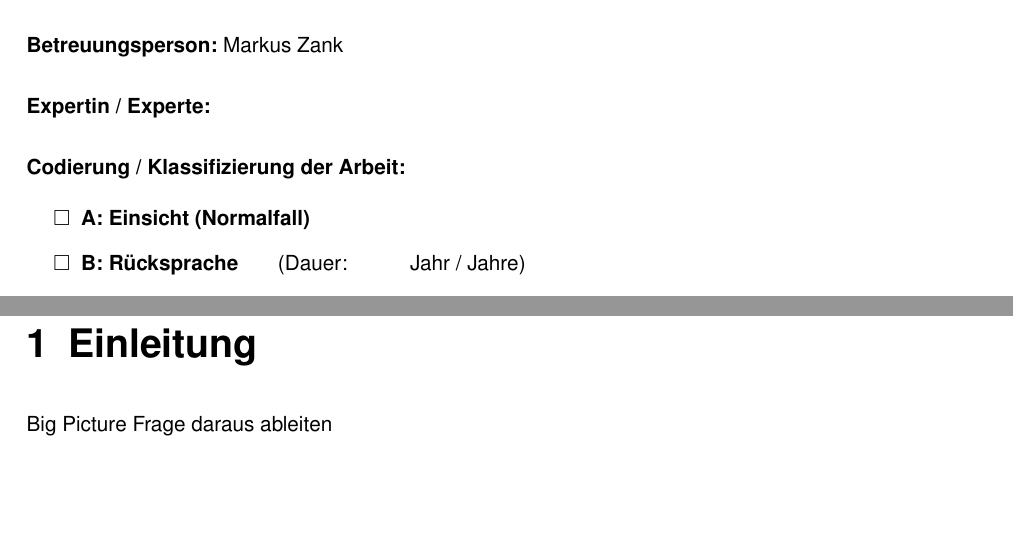
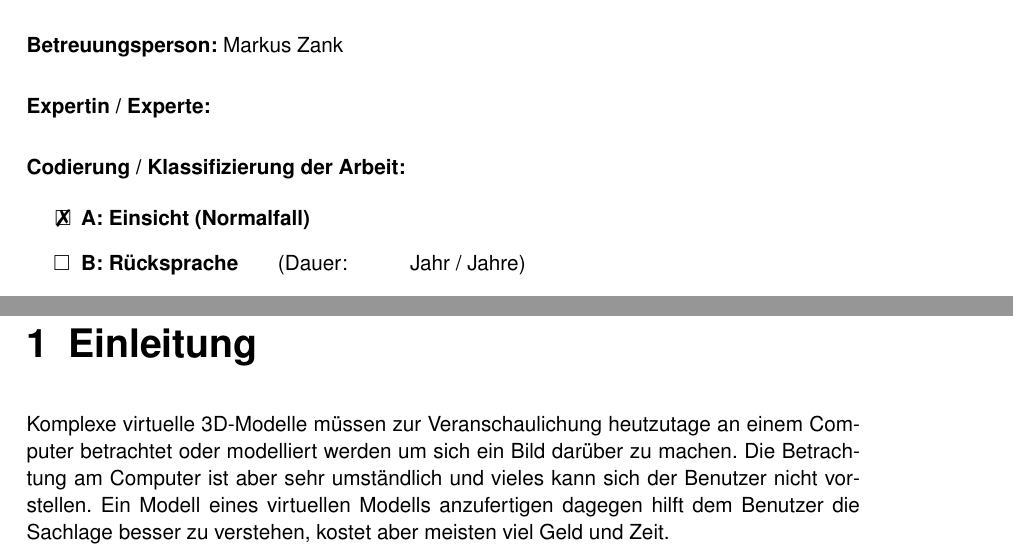
Before and after one commit to ItsKev/BDA-Dokumentation, a LaTeX document (BDA_FS19_Projektdokumentation.tex, which reads include/Einleitung.tex, include/HSLU_Preamble.tex): two parts of pages 2 and 6 of 18 before the commit and two parts of pages 2 and 6 of 17 after it, joined at a grey line, cut so that both start at the same text, the shorter picture padded with empty space. Compiled offline with pdfLaTeX.

Commit message:
Mit einleitung gestartet

```diff
--- a/BDA_FS19_Projektdokumentation.tex
+++ b/BDA_FS19_Projektdokumentation.tex
@@ -96,6 +96,8 @@
 \newlist{todolist}{itemize}{1}
 \setlist[todolist]{label=$\square$}
 
+\newcommand{\done}{\rlap{$\square$}{\large\hspace{1pt}\xmark}}
+
 %%% PATH DEFINITIONS %%%
 % Define the path were images are found
 \graphicspath{{./img/}{./pdf/}}
--- a/include/Einleitung.tex
+++ b/include/Einleitung.tex
@@ -1,5 +1,6 @@
 \chapter{Einleitung}
 \label{ch:Einleitung}
 
-Big Picture
-Frage daraus ableiten
+%TODO: Big Picture Frage daraus ableiten
+
+Komplexe virtuelle 3D-Modelle müssen zur Veranschaulichung heutzutage an einem Computer betrachtet oder modelliert werden um sich ein Bild darüber zu machen. Die Betrachtung am Computer ist aber sehr umständlich und vieles kann sich der Benutzer nicht vorstellen. Ein Modell eines virtuellen Modells anzufertigen dagegen hilft dem Benutzer die Sachlage besser zu verstehen, kostet aber meisten viel Geld und Zeit.
--- a/include/HSLU_Preamble.tex
+++ b/include/HSLU_Preamble.tex
@@ -63,7 +63,7 @@
 \textbf{Codierung / Klassifizierung der Arbeit:}
 
 \begin{todolist}
-	\item \textbf{A: Einsicht (Normalfall)}
+	\item[\done] \textbf{A: Einsicht (Normalfall)}
 	\item \textbf{B: Rücksprache}\hspace*{0.7cm}(Dauer:\hspace*{1cm} Jahr / Jahre)
 	\item \textbf{C: Sperre}\hspace*{1.865cm}(Dauer:\hspace*{1cm} Jahr / Jahre)
 \end{todolist}
```
Also changed, not shown: include/Eidesstattliche_Erklaerung.tex (deleted, +0 -1 lines), BDA_FS19_Projektdokumentation.tex (2 more changed lines).
